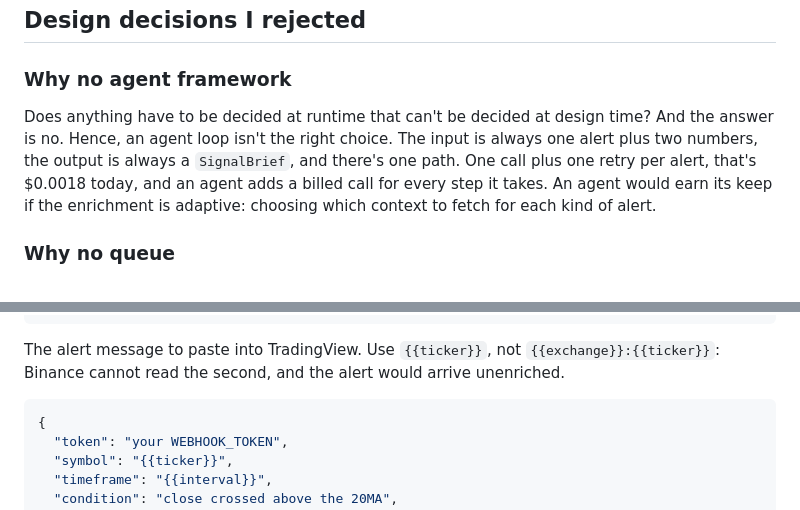
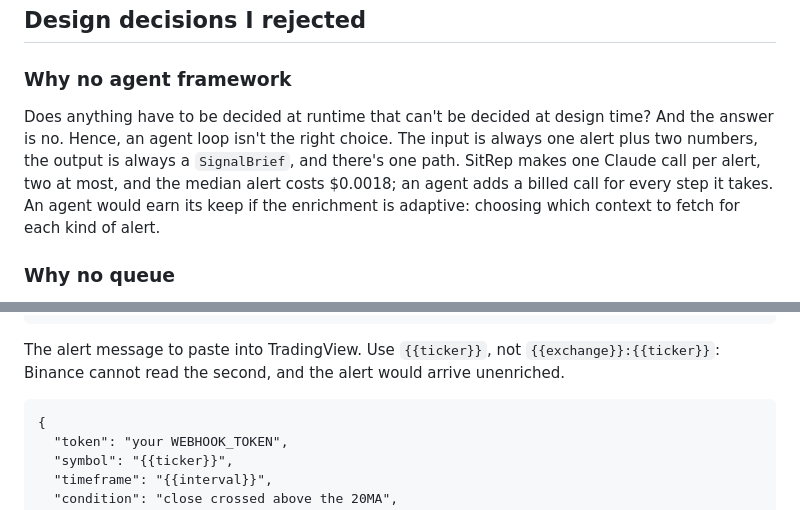
Before and after one commit to J4rv12/sitrep, a Markdown page: README.md, 2 parts joined by grey strips. GitHub-like rendering.

Commit message:
docs: fix two errors in the readme

````diff
--- a/README.md
+++ b/README.md
@@ -92,7 +92,7 @@ the recording offline, for free.
 
 ### Why no agent framework
 
-Does anything have to be decided at runtime that can't be decided at design time? And the answer is no. Hence, an agent loop isn't the right choice. The input is always one alert plus two numbers, the output is always a `SignalBrief`, and there's one path. One call plus one retry per alert, that's $0.0018 today, and an agent adds a billed call for every step it takes. An agent would earn its keep if the enrichment is adaptive: choosing which context to fetch for each kind of alert.
+Does anything have to be decided at runtime that can't be decided at design time? And the answer is no. Hence, an agent loop isn't the right choice. The input is always one alert plus two numbers, the output is always a `SignalBrief`, and there's one path. SitRep makes one Claude call per alert, two at most, and the median alert costs $0.0018; an agent adds a billed call for every step it takes. An agent would earn its keep if the enrichment is adaptive: choosing which context to fetch for each kind of alert.
 
 ### Why no queue
 
@@ -138,7 +138,7 @@ make eval              # replays eval/recordings.jsonl, free
 The alert message to paste into TradingView. Use `{{ticker}}`, not `{{exchange}}:{{ticker}}`:
 Binance cannot read the second, and the alert would arrive unenriched.
 
-```json
+```text
 {
   "token": "your WEBHOOK_TOKEN",
   "symbol": "{{ticker}}",
````
